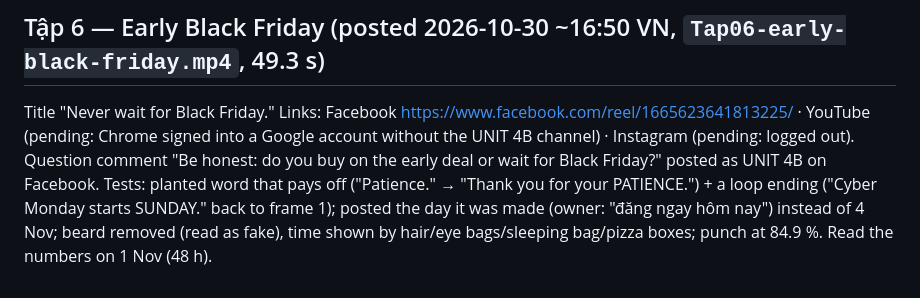
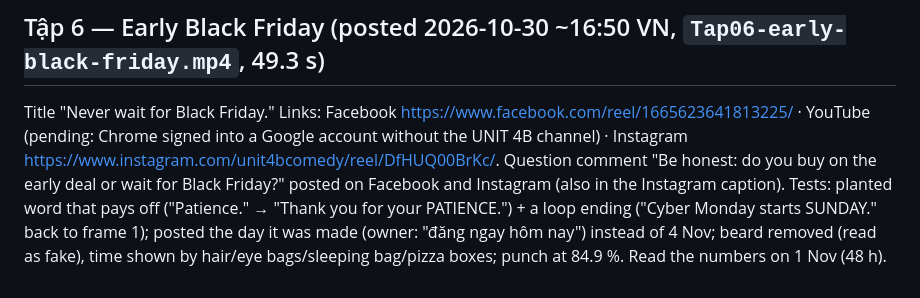
Before and after one commit to eddieluong/unit4b-deadpan-strip, a Markdown page: channel/PERFORMANCE.md, the part around the change. GitHub-like rendering.

Commit message:
Tập 6 posted on Instagram (link + question comment)
Co-Authored-By: Claude Opus 5.5 <noreply@anthropic.com>

```diff
--- a/channel/PERFORMANCE.md
+++ b/channel/PERFORMANCE.md
@@ -127,8 +127,9 @@ hiding under the window with a ghost at the glass (#19, #20); punch at 81 %. Rea
 
 ## Tập 6 — Early Black Friday  (posted 2026-10-30 ~16:50 VN, `Tap06-early-black-friday.mp4`, 49.3 s)
 Title "Never wait for Black Friday." Links: Facebook https://www.facebook.com/reel/1665623641813225/ · YouTube (pending:
-Chrome signed into a Google account without the UNIT 4B channel) · Instagram (pending: logged out). Question comment
-"Be honest: do you buy on the early deal or wait for Black Friday?" posted as UNIT 4B on Facebook.
+Chrome signed into a Google account without the UNIT 4B channel) ·
+Instagram https://www.instagram.com/unit4bcomedy/reel/DfHUQ00BrKc/. Question comment "Be honest: do you buy on the early
+deal or wait for Black Friday?" posted on Facebook and Instagram (also in the Instagram caption).
 Tests: planted word that pays off ("Patience." → "Thank you for your PATIENCE.") + a loop ending ("Cyber Monday starts
 SUNDAY." back to frame 1); posted the day it was made (owner: "đăng ngay hôm nay") instead of 4 Nov; beard removed
 (read as fake), time shown by hair/eye bags/sleeping bag/pizza boxes; punch at 84.9 %. Read the numbers on 1 Nov (48 h).
```
